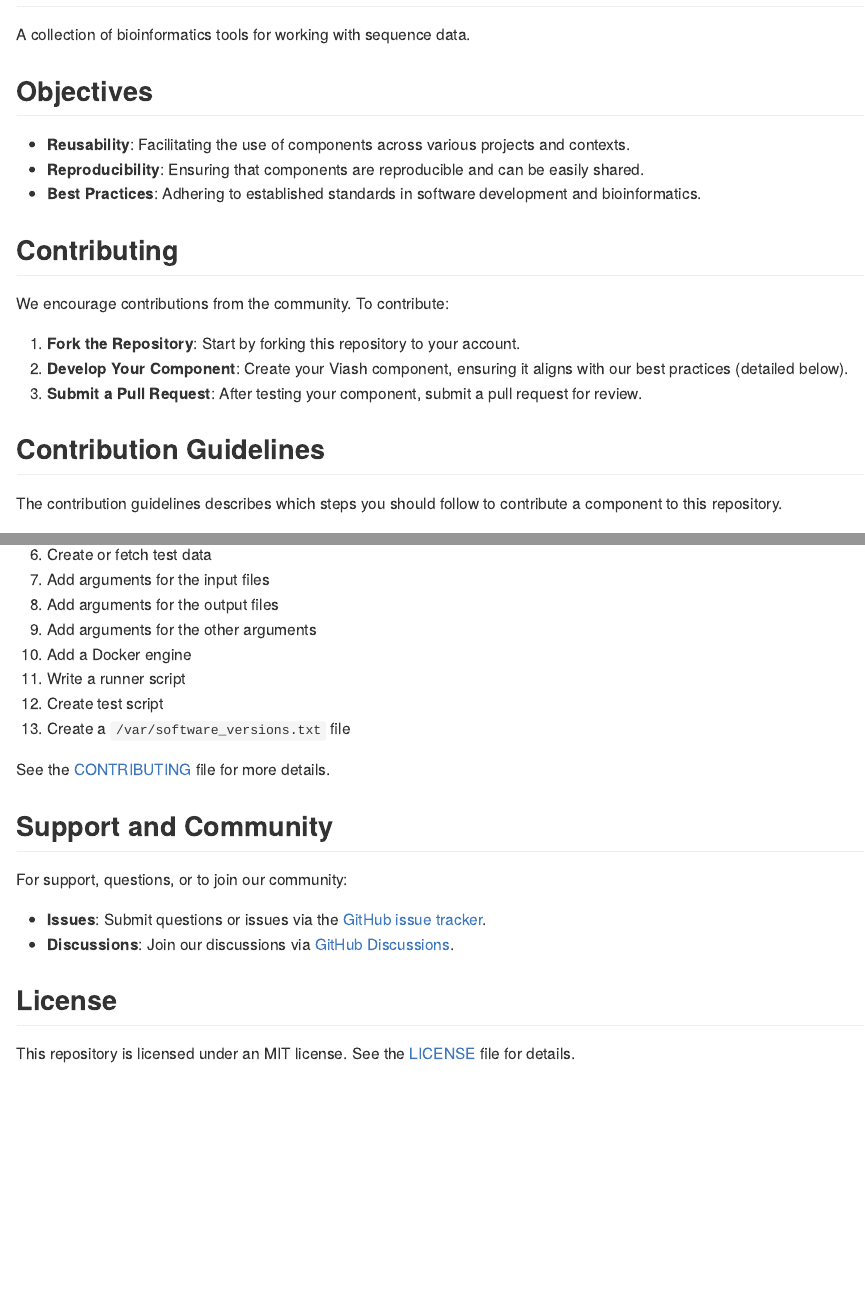
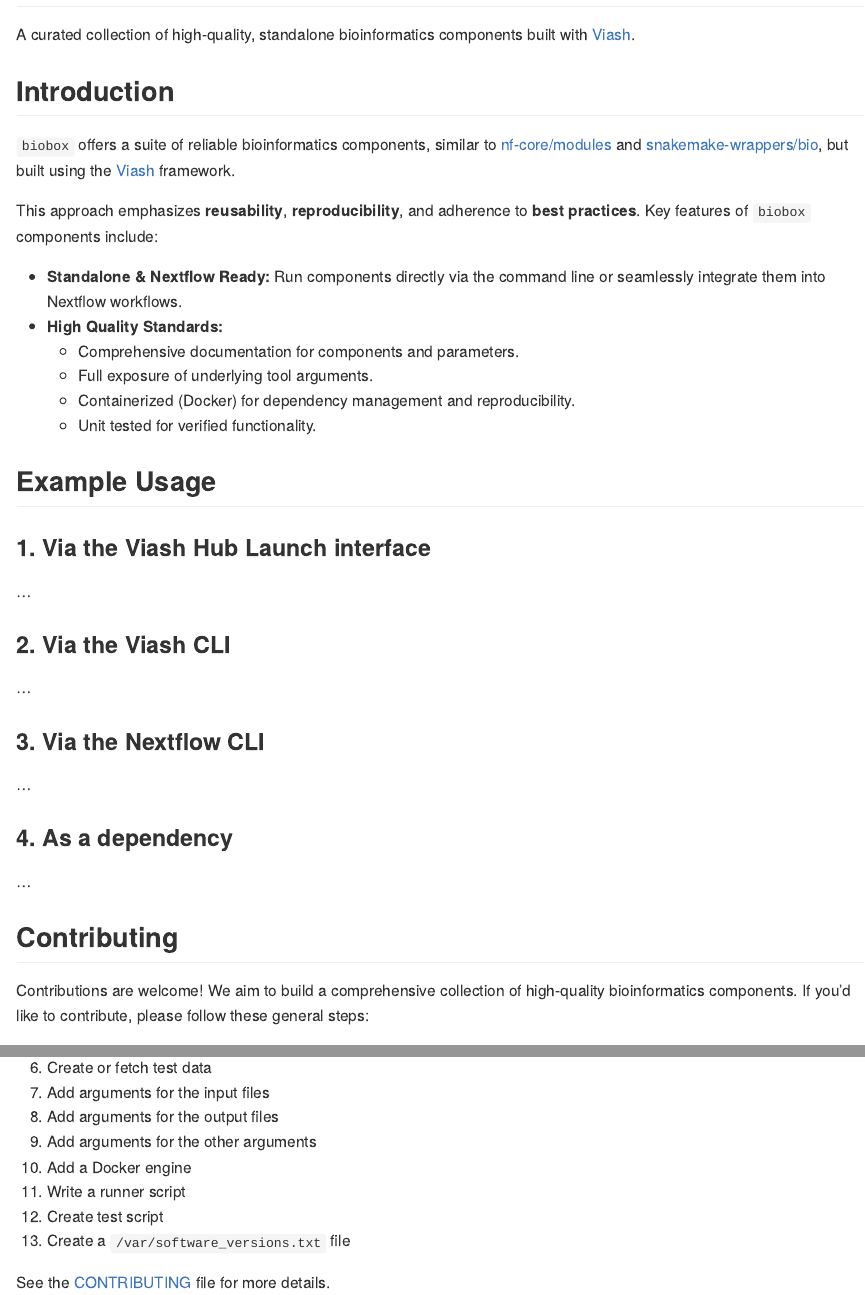
Before and after one commit to viash-hub/biobox, a Quarto document (README.qmd): the page in a window 1100 px wide, from 80 px down, and a second part further down, joined at a grey line. The pictures show the output file README.md that the author committed with the source, drawn offline in the style of GitHub; badge pictures from the web are left out.

Commit message:
update readme

````diff
--- a/README.qmd
+++ b/README.qmd
@@ -17,22 +19,29 @@
+## Introduction
+
 `r project$description`
 
-## Objectives
+## Example Usage
 
-- **Reusability**: Facilitating the use of components across various projects and contexts.
-- **Reproducibility**: Ensuring that components are reproducible and can be easily shared.
-- **Best Practices**: Adhering to established standards in software development and bioinformatics.
+### 1. Via the Viash Hub Launch interface
+
+...
+
+### 2. Via the Viash CLI
+
+...
+
+### 3. Via the Nextflow CLI
+
+...
+
+### 4. As a dependency
+
+...
 
 ## Contributing
 
-We encourage contributions from the community. To contribute:
+Contributions are welcome! We aim to build a comprehensive collection of high-quality bioinformatics components. If you'd like to contribute, please follow these general steps:
 
-1. **Fork the Repository**: Start by forking this repository to your account.
-2. **Develop Your Component**: Create your Viash component, ensuring it aligns with our best practices (detailed below).
-3. **Submit a Pull Request**: After testing your component, submit a pull request for review.
-
-## Contribution Guidelines
-
-The contribution guidelines describes which steps you should follow to contribute a component to this repository.
 
 ```{r echo=FALSE}
 lines <- readr::read_lines("CONTRIBUTING.md")
@@ -49,14 +58,3 @@
 ```
 
 See the [CONTRIBUTING](`r contributing`) file for more details.
-
-
-## Support and Community
-
-For support, questions, or to join our community:
-
-- **Issues**: Submit questions or issues via the [GitHub issue tracker](`r project$links$issue_tracker`).
-- **Discussions**: Join our discussions via [GitHub Discussions](`r project$links$repository`/discussions).
-
-## License
-This repository is licensed under an MIT license. See the [LICENSE](`r license`) file for details.
--- a/_viash.yaml
+++ b/_viash.yaml
@@ -1,6 +1,17 @@
 name: biobox
+summary: |
+  A curated collection of high-quality, standalone bioinformatics components built with [Viash](https://viash.io).
 description: |
-  A collection of bioinformatics tools for working with sequence data.
+  `biobox` offers a suite of reliable bioinformatics components, similar to [nf-core/modules](https://github.com/nf-core/modules) and [snakemake-wrappers/bio](https://github.com/snakemake/snakemake-wrappers/tree/master/bio), but built using the [Viash](https://viash.io) framework.
+
+  This approach emphasizes **reusability**, **reproducibility**, and adherence to **best practices**. Key features of `biobox` components include:
+
+  * **Standalone & Nextflow Ready:** Run components directly via the command line or seamlessly integrate them into Nextflow workflows.
+  * **High Quality Standards:**
+      * Comprehensive documentation for components and parameters.
+      * Full exposure of underlying tool arguments.
+      * Containerized (Docker) for dependency management and reproducibility.
+      * Unit tested for verified functionality.
 license: MIT
 keywords: [bioinformatics, modules, sequencing]
 links:
````
Also changed, not shown: README.md, README.qmd (4 more changed lines).
